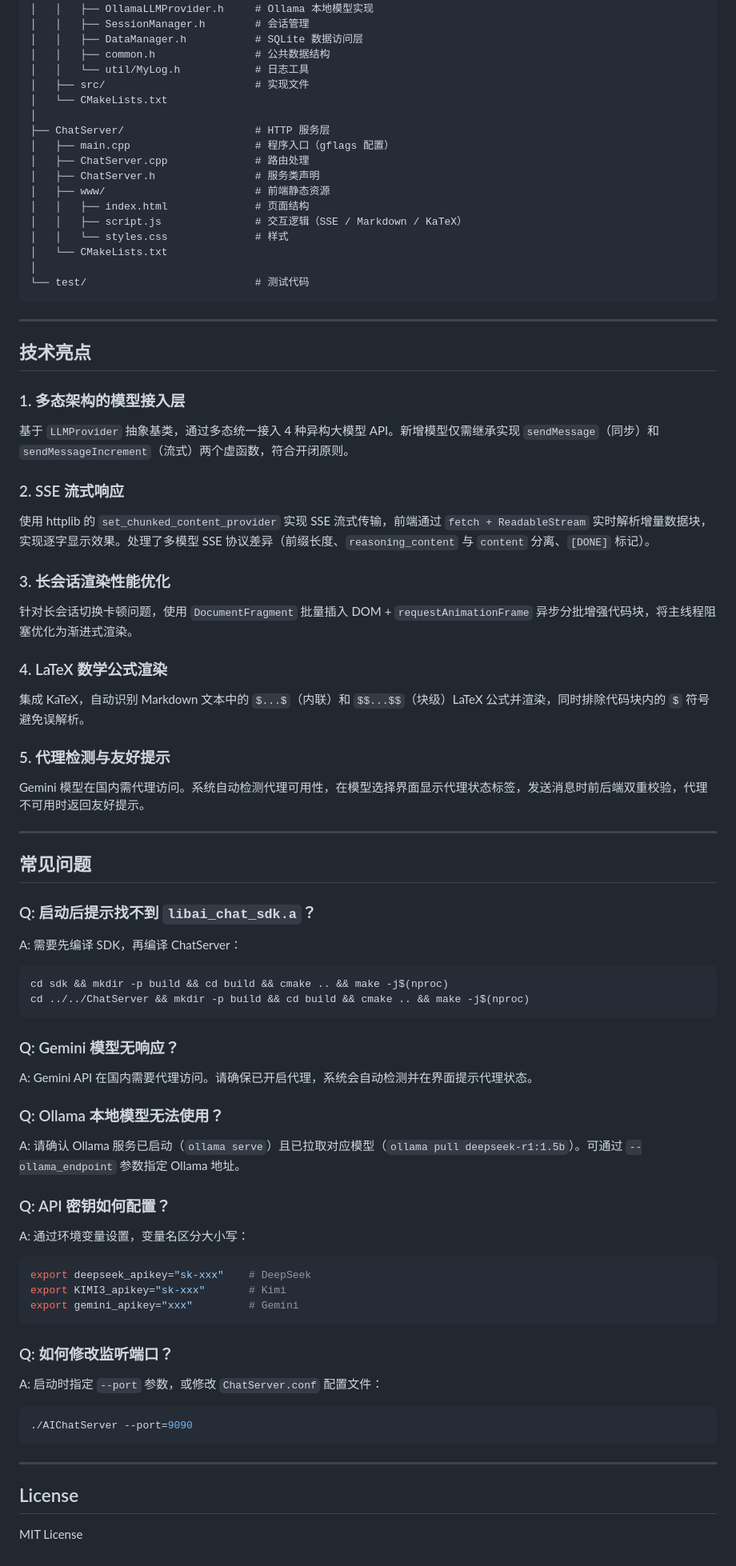
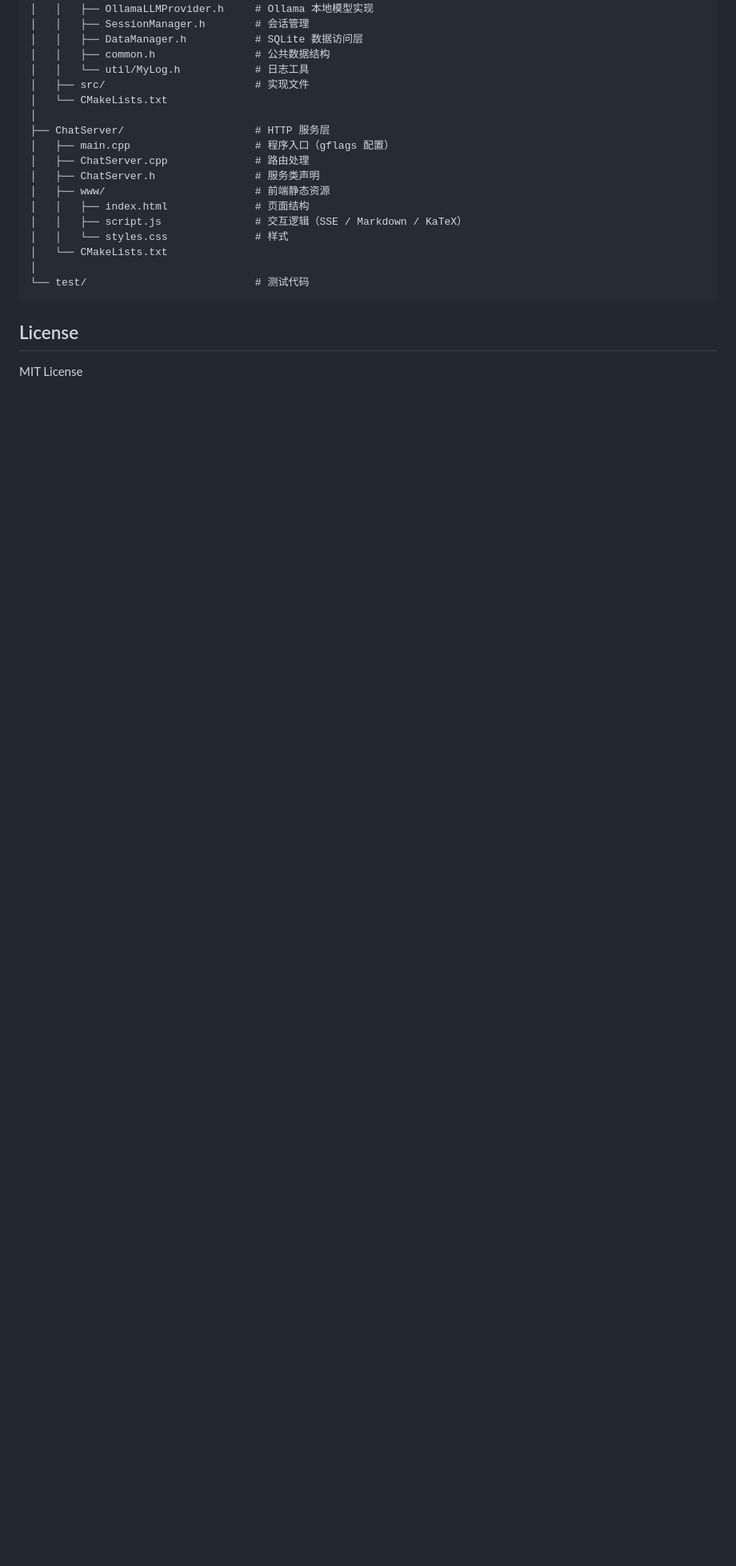
Before and after one commit to glintforme/Cpp-AI-SDK, a Markdown page: README.md, the part around one of its changes. Shown at 80% size. Drawn GitHub-style; blank space fills up the shorter version.

````diff
--- a/README.md
+++ b/README.md
@@ -300,70 +302,7 @@ AI_SDK/
 └── test/                           # 测试代码
 ```
 
----
 
-## 技术亮点
-
-### 1. 多态架构的模型接入层
-
-基于 `LLMProvider` 抽象基类，通过多态统一接入 4 种异构大模型 API。新增模型仅需继承实现 `sendMessage`（同步）和 `sendMessageIncrement`（流式）两个虚函数，符合开闭原则。
-
-### 2. SSE 流式响应
-
-使用 httplib 的 `set_chunked_content_provider` 实现 SSE 流式传输，前端通过 `fetch + ReadableStream` 实时解析增量数据块，实现逐字显示效果。处理了多模型 SSE 协议差异（前缀长度、`reasoning_content` 与 `content` 分离、`[DONE]` 标记）。
-
-### 3. 长会话渲染性能优化
-
-针对长会话切换卡顿问题，使用 `DocumentFragment` 批量插入 DOM + `requestAnimationFrame` 异步分批增强代码块，将主线程阻塞优化为渐进式渲染。
-
-### 4. LaTeX 数学公式渲染
-
-集成 KaTeX，自动识别 Markdown 文本中的 `$...$`（内联）和 `$$...$$`（块级）LaTeX 公式并渲染，同时排除代码块内的 `$` 符号避免误解析。
-
-### 5. 代理检测与友好提示
-
-Gemini 模型在国内需代理访问。系统自动检测代理可用性，在模型选择界面显示代理状态标签，发送消息时前后端双重校验，代理不可用时返回友好提示。
-
----
-
-## 常见问题
-
-### Q: 启动后提示找不到 `libai_chat_sdk.a`？
-
-A: 需要先编译 SDK，再编译 ChatServer：
-
-```bash
-cd sdk && mkdir -p build && cd build && cmake .. && make -j$(nproc)
-cd ../../ChatServer && mkdir -p build && cd build && cmake .. && make -j$(nproc)
-```
-
-### Q: Gemini 模型无响应？
-
-A: Gemini API 在国内需要代理访问。请确保已开启代理，系统会自动检测并在界面提示代理状态。
-
-### Q: Ollama 本地模型无法使用？
-
-A: 请确认 Ollama 服务已启动（`ollama serve`）且已拉取对应模型（`ollama pull deepseek-r1:1.5b`）。可通过 `--ollama_endpoint` 参数指定 Ollama 地址。
-
-### Q: API 密钥如何配置？
-
-A: 通过环境变量设置，变量名区分大小写：
-
-```bash
-export deepseek_apikey="sk-xxx"    # DeepSeek
-export KIMI3_apikey="sk-xxx"       # Kimi
-export gemini_apikey="xxx"         # Gemini
-```
-
-### Q: 如何修改监听端口？
-
-A: 启动时指定 `--port` 参数，或修改 `ChatServer.conf` 配置文件：
-
-```bash
-./AIChatServer --port=9090
-```
-
----
 
 ## License
 
````
Also changed, not shown: other parts of README.md (+2 -0 lines).
